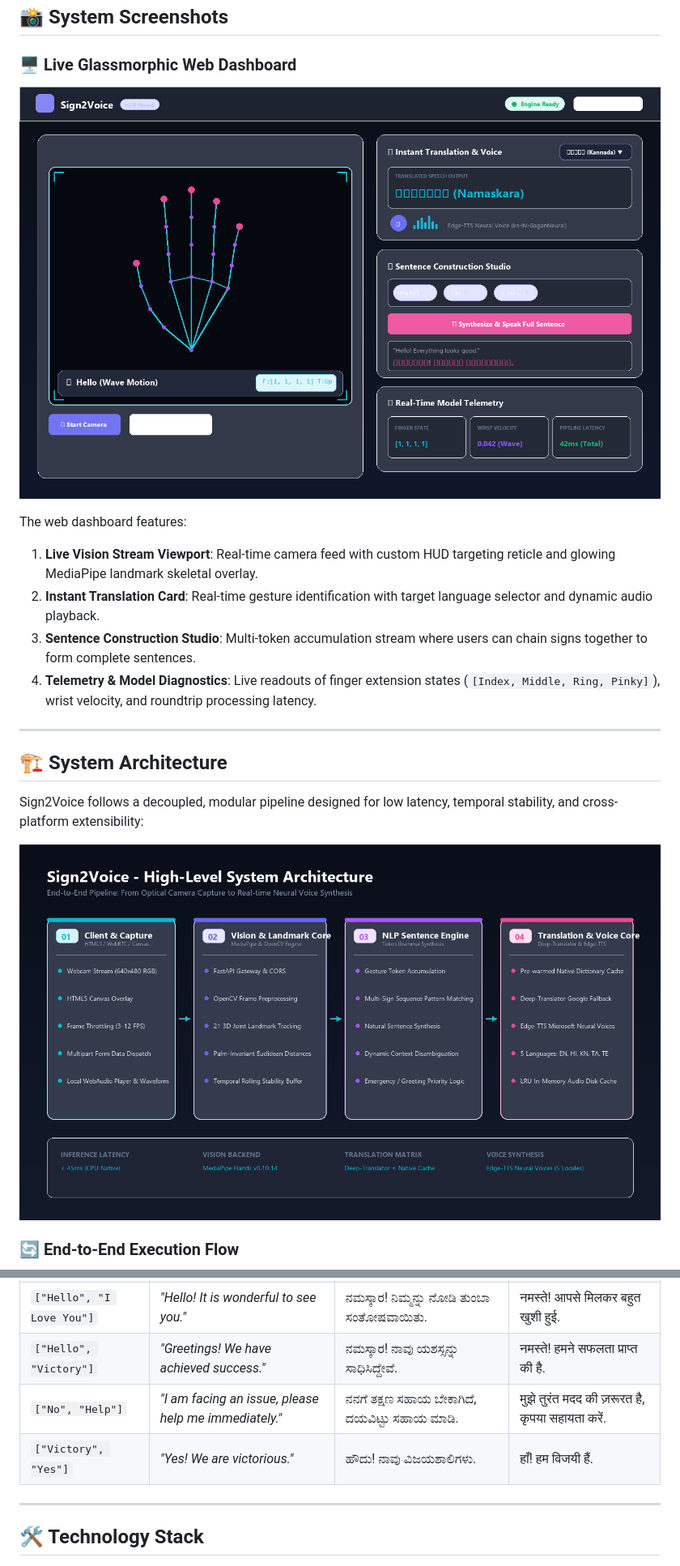
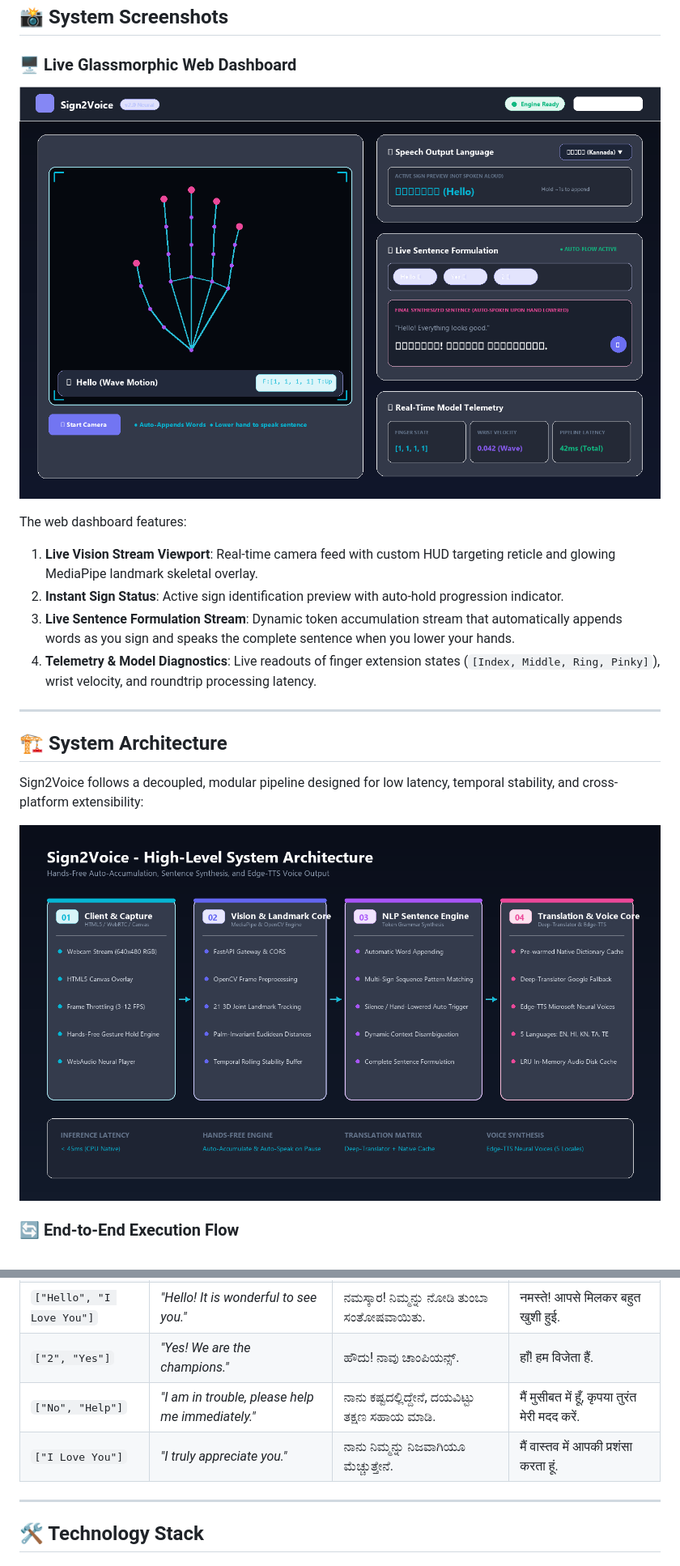
Before and after one commit to ritesh0w0/Sign2Voice, a Markdown page: README.md, 2 parts joined by grey strips. Shown at 81% size. GitHub-like rendering; pictures changed too: assets/architecture_diagram.png, assets/dashboard_screenshot.png.

Commit message:
feat: hands-free auto word accumulation, auto sentence speech on pause, expand to 15 gestures, and remove API docs link

```diff
--- a/README.md
+++ b/README.md
@@ -44,8 +46,8 @@
 
 The web dashboard features:
 1. **Live Vision Stream Viewport**: Real-time camera feed with custom HUD targeting reticle and glowing MediaPipe landmark skeletal overlay.
-2. **Instant Translation Card**: Real-time gesture identification with target language selector and dynamic audio playback.
-3. **Sentence Construction Studio**: Multi-token accumulation stream where users can chain signs together to form complete sentences.
+2. **Instant Sign Status**: Active sign identification preview with auto-hold progression indicator.
+3. **Live Sentence Formulation Stream**: Dynamic token accumulation stream that automatically appends words as you sign and speaks the complete sentence when you lower your hands.
 4. **Telemetry & Model Diagnostics**: Live readouts of finger extension states (`[Index, Middle, Ring, Pinky]`), wrist velocity, and roundtrip processing latency.
 
 ---
@@ -111,7 +117,7 @@ Individual signs are accumulated into token streams to generate coherent, fluent
 | `["Hello", "I Love You"]` | *"Hello! It is wonderful to see you."* | ನಮಸ್ಕಾರ! ನಿಮ್ಮನ್ನು ನೋಡಿ ತುಂಬಾ ಸಂತೋಷವಾಯಿತು. | नमस्ते! आपसे मिलकर बहुत खुशी हुई. |
-| `["Hello", "Victory"]` | *"Greetings! We have achieved success."* | ನಮಸ್ಕಾರ! ನಾವು ಯಶಸ್ಸನ್ನು ಸಾಧಿಸಿದ್ದೇವೆ. | नमस्ते! हमने सफलता प्राप्त की है. |
-| `["No", "Help"]` | *"I am facing an issue, please help me immediately."* | ನನಗೆ ತಕ್ಷಣ ಸಹಾಯ ಬೇಕಾಗಿದೆ, ದಯವಿಟ್ಟು ಸಹಾಯ ಮಾಡಿ. | मुझे तुरंत मदद की ज़रूरत है, कृपया सहायता करें. |
-| `["Victory", "Yes"]` | *"Yes! We are victorious."* | ಹೌದು! ನಾವು ವಿಜಯಶಾಲಿಗಳು. | हाँ! हम विजयी हैं. |
+| `["2", "Yes"]` | *"Yes! We are the champions."* | ಹೌದು! ನಾವು ಚಾಂಪಿಯನ್ಸ್. | हाँ! हम विजेता हैं. |
+| `["No", "Help"]` | *"I am in trouble, please help me immediately."* | ನಾನು ಕಷ್ಟದಲ್ಲಿದ್ದೇನೆ, ದಯವಿಟ್ಟು ತಕ್ಷಣ ಸಹಾಯ ಮಾಡಿ. | मैं मुसीबत में हूँ, कृपया तुरंत मेरी मदद करें. |
+| `["I Love You"]` | *"I truly appreciate you."* | ನಾನು ನಿಮ್ಮನ್ನು ನಿಜವಾಗಿಯೂ ಮೆಚ್ಚುತ್ತೇನೆ. | मैं वास्तव में आपकी प्रशंसा करता हूं. |
 
 ---
 
```
Also changed, not shown: other parts of README.md (+24 -32 lines), assets/banner.png, assets/gesture_matrix.png, 9 other files.
